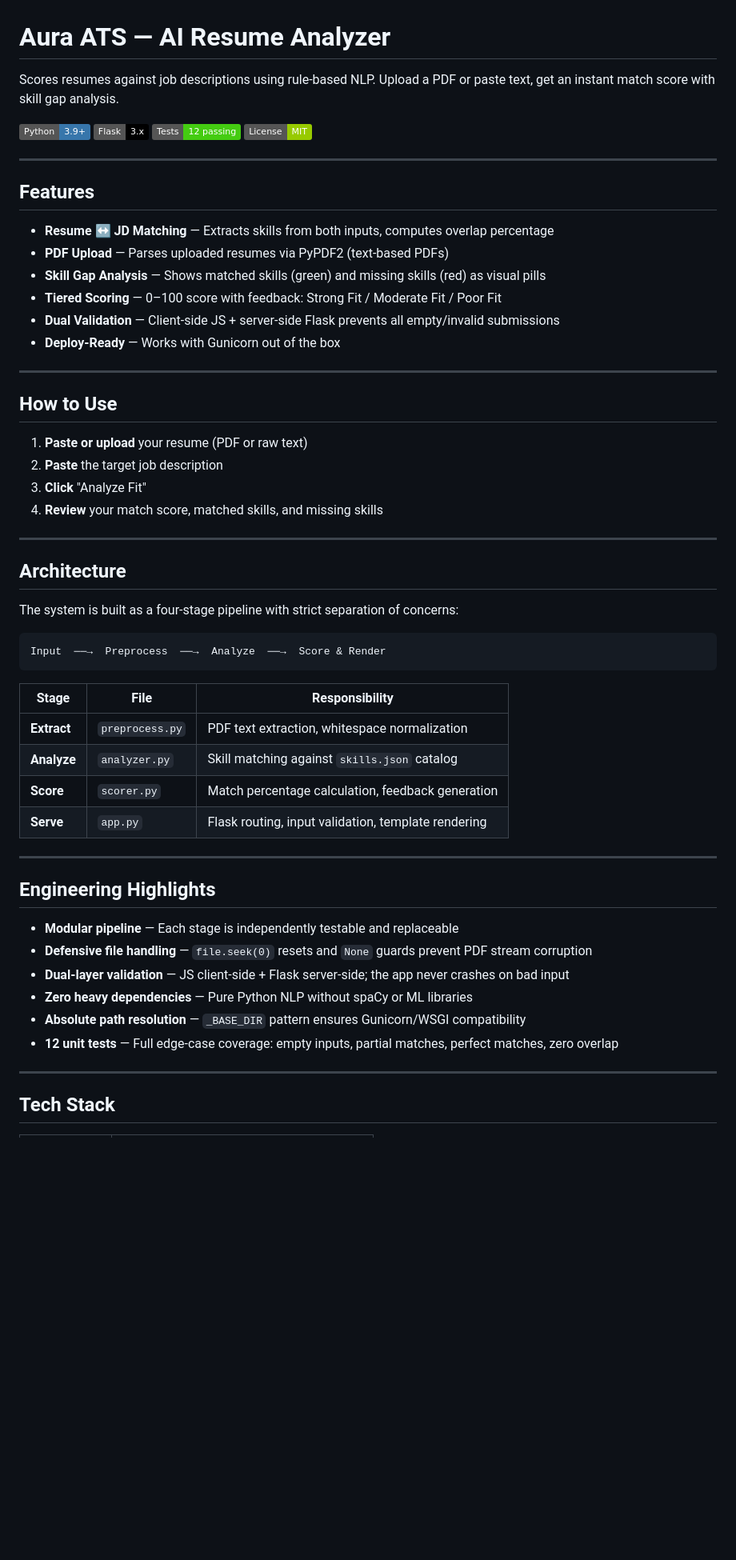
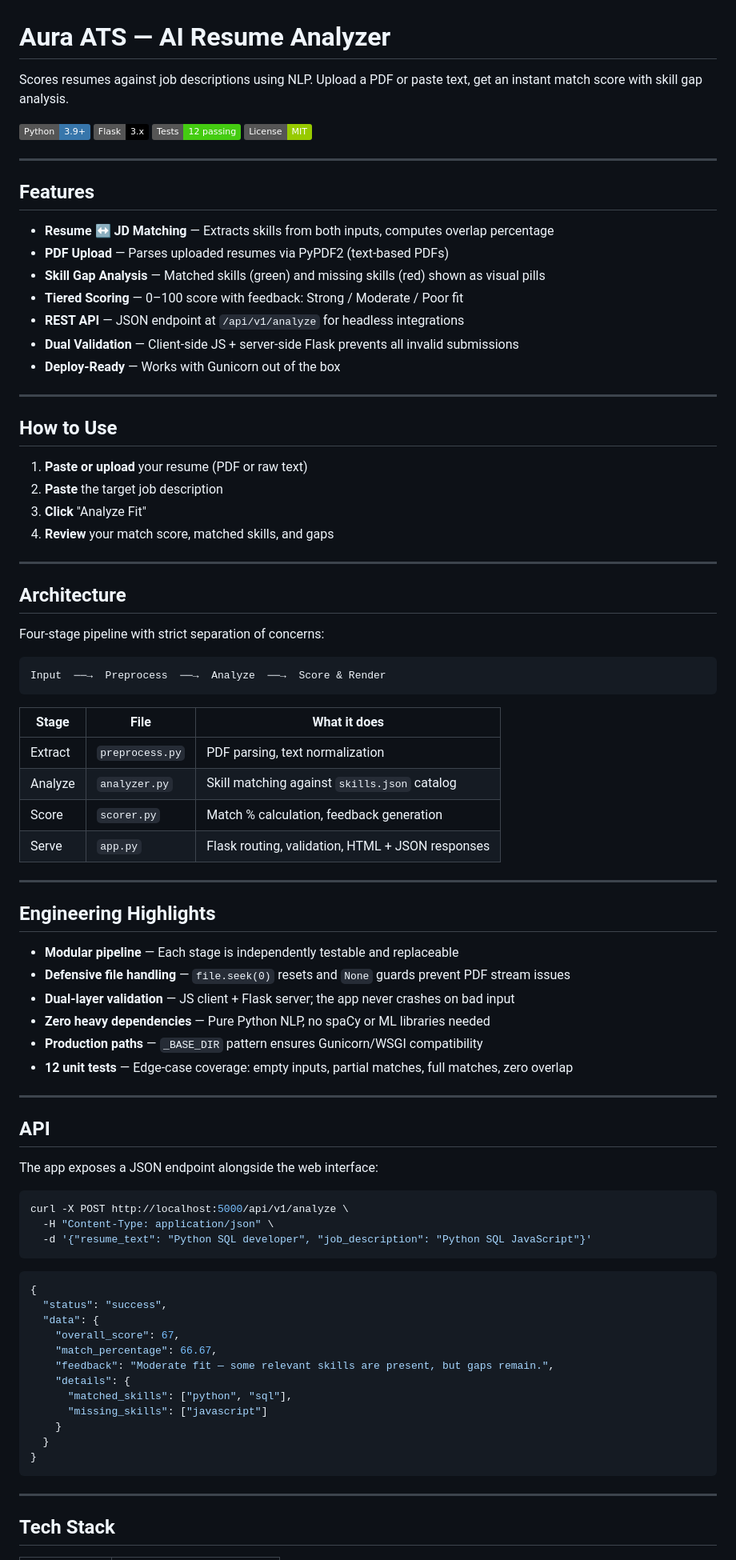
Before and after one commit to romesh45/resume-analyzer, a Markdown page: README.md, the part around one of its changes. Shown at 80% size. Drawn GitHub-style; badges without logos; blank space fills up the shorter version.

Commit message:
docs: final README — add API section, fix stale future items, tighten wording

````diff
--- a/README.md
+++ b/README.md
@@ -1,6 +1,6 @@
 # Aura ATS — AI Resume Analyzer
 
-Scores resumes against job descriptions using rule-based NLP. Upload a PDF or paste text, get an instant match score with skill gap analysis.
+Scores resumes against job descriptions using NLP. Upload a PDF or paste text, get an instant match score with skill gap analysis.
 
 ![Python](https://img.shields.io/badge/Python-3.9+-3776AB?logo=python&logoColor=white)
 ![Flask](https://img.shields.io/badge/Flask-3.x-000000?logo=flask&logoColor=white)
@@ -16,9 +16,10 @@ Scores resumes against job descriptions using rule-based NLP. Upload a PDF or pa
 
 - **Resume ↔ JD Matching** — Extracts skills from both inputs, computes overlap percentage
 - **PDF Upload** — Parses uploaded resumes via PyPDF2 (text-based PDFs)
-- **Skill Gap Analysis** — Shows matched skills (green) and missing skills (red) as visual pills
-- **Tiered Scoring** — 0–100 score with feedback: Strong Fit / Moderate Fit / Poor Fit
-- **Dual Validation** — Client-side JS + server-side Flask prevents all empty/invalid submissions
+- **Skill Gap Analysis** — Matched skills (green) and missing skills (red) shown as visual pills
+- **Tiered Scoring** — 0–100 score with feedback: Strong / Moderate / Poor fit
+- **REST API** — JSON endpoint at `/api/v1/analyze` for headless integrations
+- **Dual Validation** — Client-side JS + server-side Flask prevents all invalid submissions
 - **Deploy-Ready** — Works with Gunicorn out of the box
 
 ---
@@ -28,35 +29,62 @@ Scores resumes against job descriptions using rule-based NLP. Upload a PDF or pa
 1. **Paste or upload** your resume (PDF or raw text)
 2. **Paste** the target job description
 3. **Click** "Analyze Fit"
-4. **Review** your match score, matched skills, and missing skills
+4. **Review** your match score, matched skills, and gaps
 
 ---
 
 ## Architecture
 
-The system is built as a four-stage pipeline with strict separation of concerns:
+Four-stage pipeline with strict separation of concerns:
 
 ```
 Input  ──→  Preprocess  ──→  Analyze  ──→  Score & Render
 ```
 
-| Stage | File | Responsibility |
-|-------|------|---------------|
-| **Extract** | `preprocess.py` | PDF text extraction, whitespace normalization |
-| **Analyze** | `analyzer.py` | Skill matching against `skills.json` catalog |
-| **Score** | `scorer.py` | Match percentage calculation, feedback generation |
-| **Serve** | `app.py` | Flask routing, input validation, template rendering |
+| Stage | File | What it does |
+|-------|------|-------------|
+| Extract | `preprocess.py` | PDF parsing, text normalization |
+| Analyze | `analyzer.py` | Skill matching against `skills.json` catalog |
+| Score | `scorer.py` | Match % calculation, feedback generation |
+| Serve | `app.py` | Flask routing, validation, HTML + JSON responses |
 
 ---
 
 ## Engineering Highlights
 
 - **Modular pipeline** — Each stage is independently testable and replaceable
-- **Defensive file handling** — `file.seek(0)` resets and `None` guards prevent PDF stream corruption
-- **Dual-layer validation** — JS client-side + Flask server-side; the app never crashes on bad input
-- **Zero heavy dependencies** — Pure Python NLP without spaCy or ML libraries
-- **Absolute path resolution** — `_BASE_DIR` pattern ensures Gunicorn/WSGI compatibility
-- **12 unit tests** — Full edge-case coverage: empty inputs, partial matches, perfect matches, zero overlap
+- **Defensive file handling** — `file.seek(0)` resets and `None` guards prevent PDF stream issues
+- **Dual-layer validation** — JS client + Flask server; the app never crashes on bad input
+- **Zero heavy dependencies** — Pure Python NLP, no spaCy or ML libraries needed
+- **Production paths** — `_BASE_DIR` pattern ensures Gunicorn/WSGI compatibility
+- **12 unit tests** — Edge-case coverage: empty inputs, partial matches, full matches, zero overlap
+
+---
+
+## API
+
+The app exposes a JSON endpoint alongside the web interface:
+
+```bash
+curl -X POST http://localhost:5000/api/v1/analyze \
+  -H "Content-Type: application/json" \
+  -d '{"resume_text": "Python SQL developer", "job_description": "Python SQL JavaScript"}'
+```
+
+```json
+{
+  "status": "success",
+  "data": {
+    "overall_score": 67,
+    "match_percentage": 66.67,
+    "feedback": "Moderate fit — some relevant skills are present, but gaps remain.",
+    "details": {
+      "matched_skills": ["python", "sql"],
+      "missing_skills": ["javascript"]
+    }
+  }
+}
+```
 
 ---
 
````
Also changed, not shown: other parts of README.md (+6 -6 lines).
